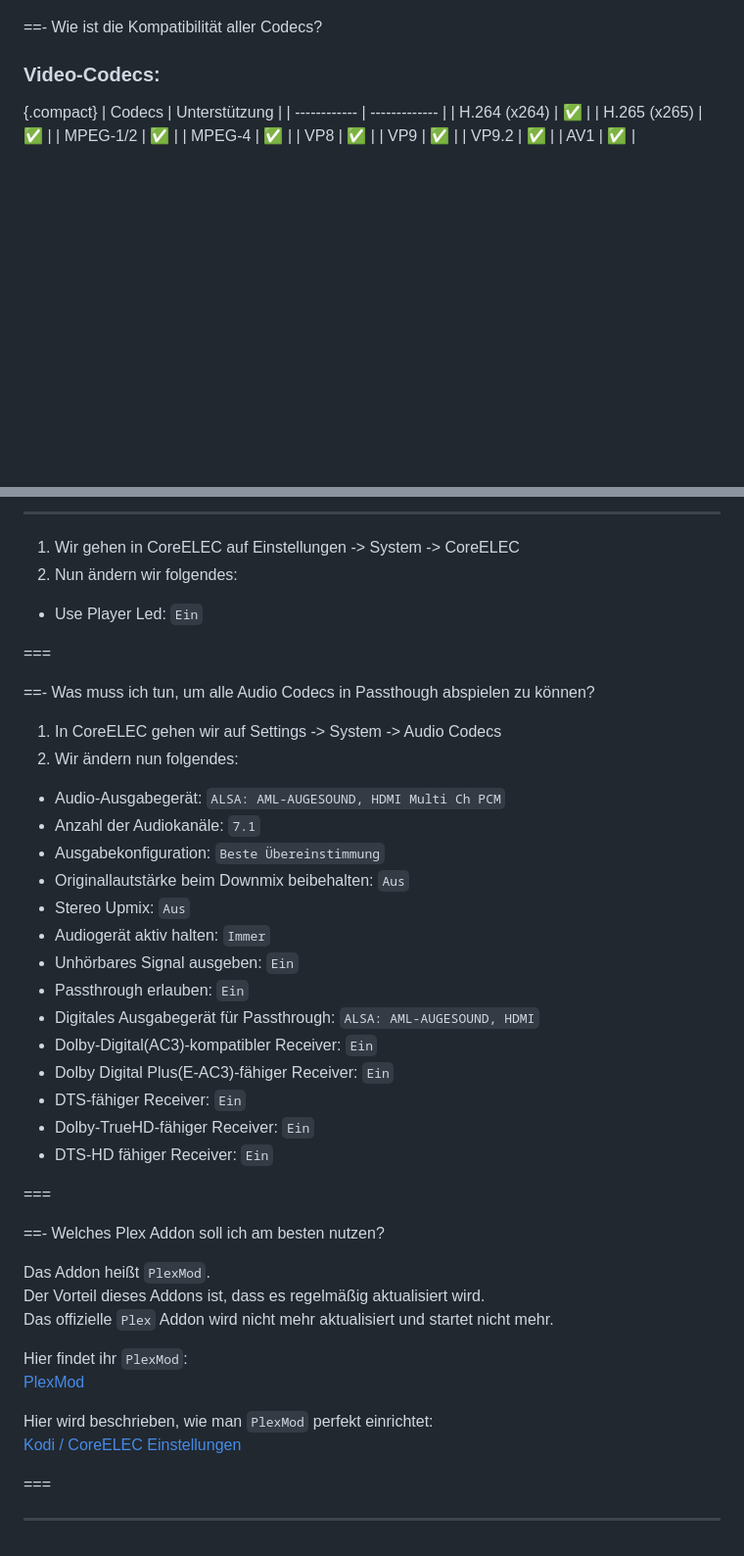
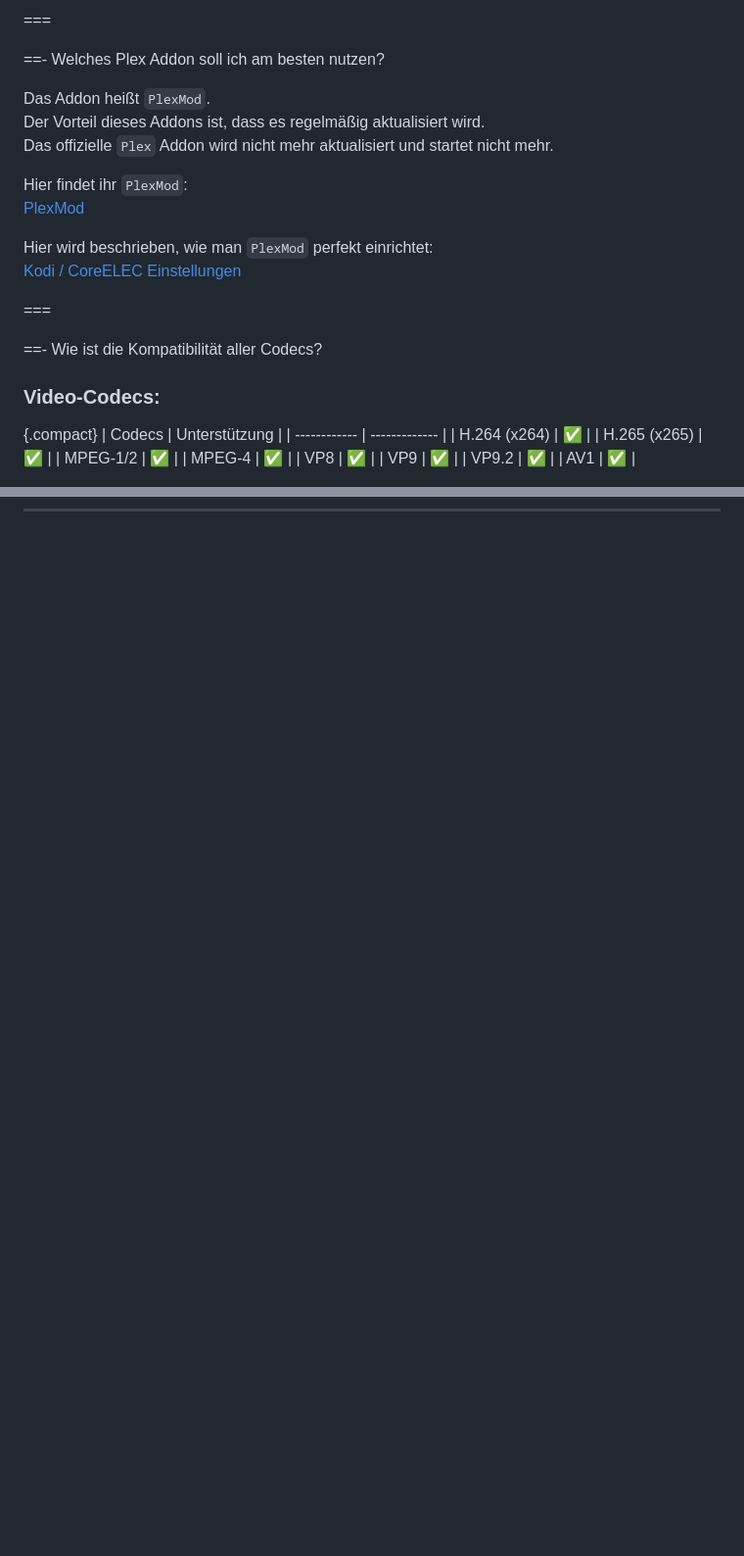
Before and after one commit to U3knOwn/sb-wiki, a Markdown page: hardware/coreelec-dune-hd-homatics-nokia.md, 2 parts joined by grey strips. Shown: that part at 98% size. GitHub-like rendering; blank space fills up the shorter version.

```diff
--- a/hardware/coreelec-dune-hd-homatics-nokia.md
+++ b/hardware/coreelec-dune-hd-homatics-nokia.md
@@ -60,3 +130,18 @@ Die CoreELEC-Imagedatei mit der Endung `Generic.img.gz` ist erforderlich!
+===
+
+==- Welches Plex Addon soll ich am besten nutzen?
+
+Das Addon heißt `PlexMod`.
+Der Vorteil dieses Addons ist, dass es regelmäßig aktualisiert wird.
+Das offizielle `Plex` Addon wird nicht mehr aktualisiert und startet nicht mehr.
+
+Hier findet ihr `PlexMod`:
+[PlexMod](https://forums.plex.tv/t/plexmod-for-kodi-18-19-20-21)
+
+Hier wird beschrieben, wie man `PlexMod` perfekt einrichtet:
+[Kodi / CoreELEC Einstellungen](https://u3known.github.io/sb-wiki/appbox/plex-app-settings/)
+
+===
 
 ==- Wie ist die Kompatibilität aller Codecs?
 
@@ -191,44 +201,0 @@ Einfach das `Addon` jedesmal ausführen, wenn ihr das Android TV Betriebssystem
----
-
-1. Wir gehen in CoreELEC auf Einstellungen -> System -> CoreELEC
-2. Nun ändern wir folgendes:
-- Use Player Led: `Ein`
-
-===
-
-==- Was muss ich tun, um alle Audio Codecs in Passthough abspielen zu können?
-
-1. In CoreELEC gehen wir auf Settings -> System -> Audio Codecs
-2. Wir ändern nun folgendes:
-- Audio-Ausgabegerät: `ALSA: AML-AUGESOUND, HDMI Multi Ch PCM`
-- Anzahl der Audiokanäle: `7.1`
-- Ausgabekonfiguration: `Beste Übereinstimmung`
-- Originallautstärke beim Downmix beibehalten: `Aus`
-- Stereo Upmix: `Aus`
-- Audiogerät aktiv halten: `Immer`
-- Unhörbares Signal ausgeben: `Ein`
-- Passthrough erlauben: `Ein`
-- Digitales Ausgabegerät für Passthrough: `ALSA: AML-AUGESOUND, HDMI`
-- Dolby-Digital(AC3)-kompatibler Receiver: `Ein`
-- Dolby Digital Plus(E-AC3)-fähiger Receiver: `Ein`
-- DTS-fähiger Receiver: `Ein`
-- Dolby-TrueHD-fähiger Receiver: `Ein`
-- DTS-HD fähiger Receiver: `Ein`
-
-===
-
-==- Welches Plex Addon soll ich am besten nutzen?
-
-Das Addon heißt `PlexMod`.
-Der Vorteil dieses Addons ist, dass es regelmäßig aktualisiert wird.
-Das offizielle `Plex` Addon wird nicht mehr aktualisiert und startet nicht mehr.
-
-Hier findet ihr `PlexMod`:
-[PlexMod](https://forums.plex.tv/t/plexmod-for-kodi-18-19-20-21)
-
-Hier wird beschrieben, wie man `PlexMod` perfekt einrichtet:
-[Kodi / CoreELEC Einstellungen](https://u3known.github.io/sb-wiki/appbox/plex-app-settings/)
-
-===
-
----
```
Also changed, not shown: other parts of hardware/coreelec-dune-hd-homatics-nokia.md (+75 -79 lines).
